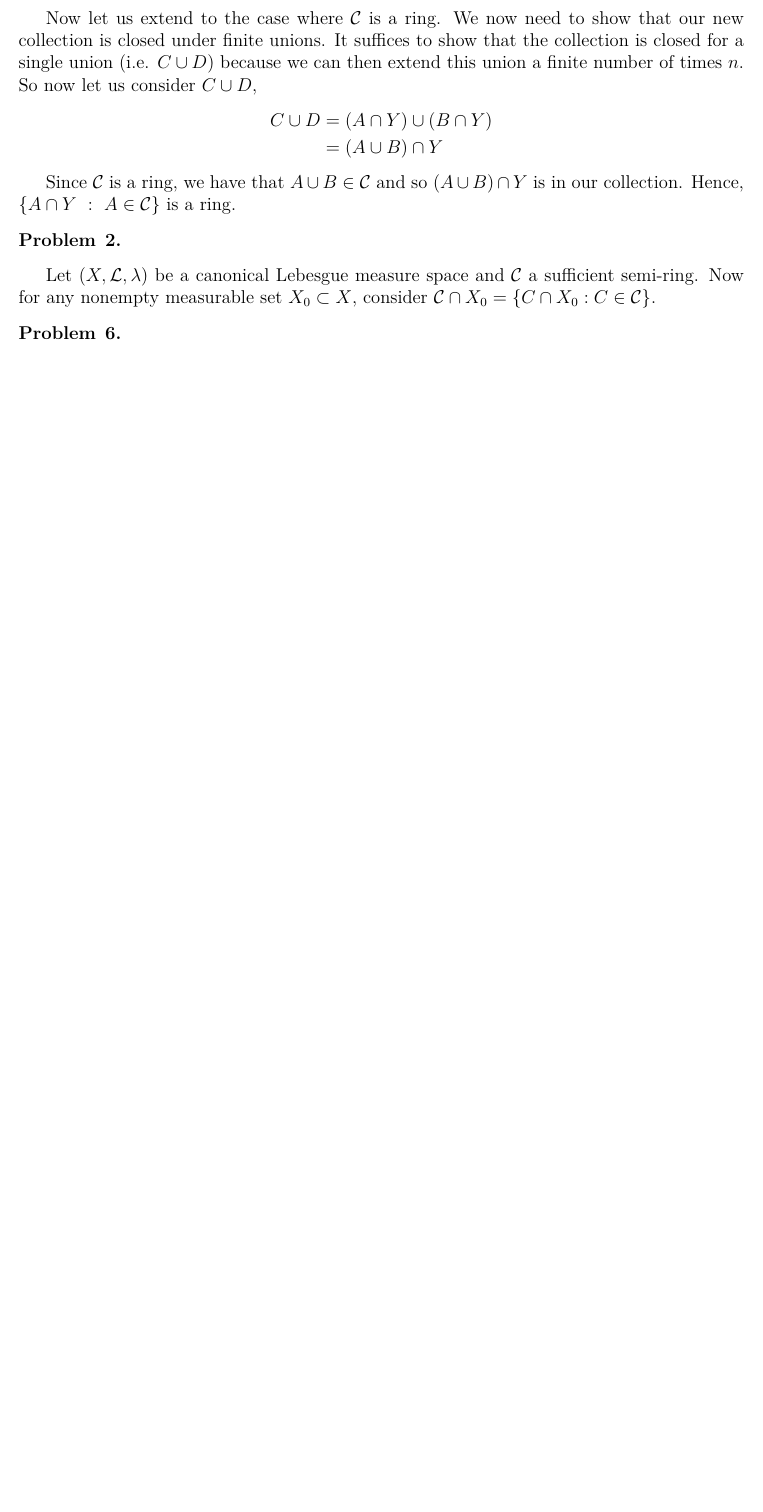
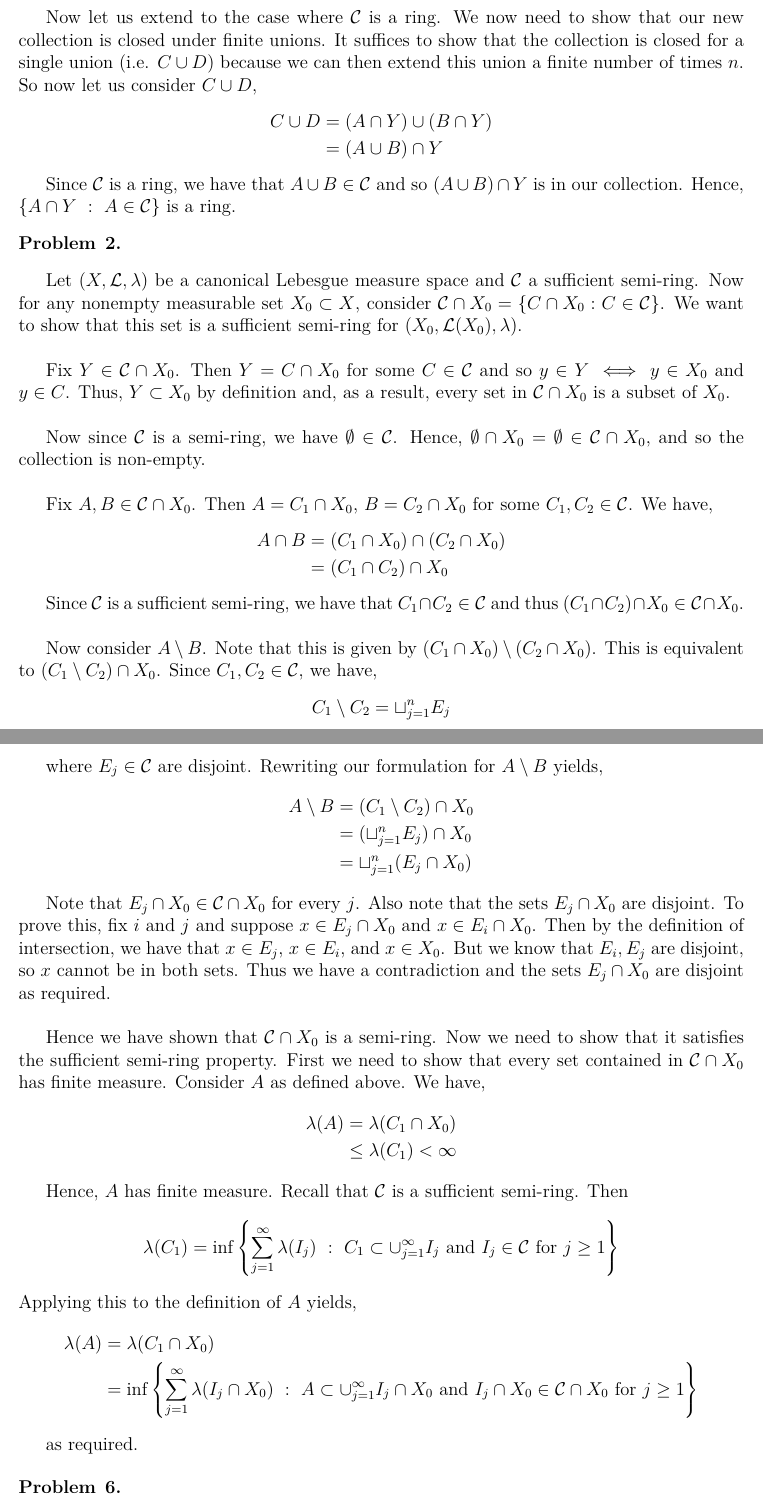
Before and after one commit to ChrisHayduk/Dynamical-Systems-II, a LaTeX problem sheet (Homework/Homework #3/homework_3.tex): part of page 3 of 4 before the commit and two parts of pages 4 and 5 of 6 after it, the two joined at a grey line, cut so that both start at the same text, the shorter picture padded with empty space. The pictures show the PDF file Homework/Homework #3/homework_3.pdf that the author committed with the source.

Commit message:
Progress on HW 3

```diff
--- a/Homework/Homework #3/homework_3.tex
+++ b/Homework/Homework #3/homework_3.tex
@@ -94,3 +99,25 @@ Hence, $\cup E_n \in \mathcal{S}_{\mu}$ and so $\mathcal{S}_{\mu}$ is closed und
+\begin{align*}
+\mu(E \setminus A) \leq \mu(B \setminus A) = 0
+\end{align*}
+
+For any other choice of $A', B' \in \mathcal{S}$ such that $A' \subset E \subset B'$ and $\mu(B' \setminus A') = 0$, we also have that $\mu(E \setminus A') = 0$. Since $A, A' \subset E$, we have,
+\begin{align*}
+\mu(A' \triangle A) &\leq \mu(E \setminus A)\\
+&= 0
+\end{align*}
+
+Hence, we have that $\mu(A' \setminus A) = 0 = \mu(A \setminus A')$. Now note that,
+\begin{align*}
+\mu(A') &= \mu(A \setminus (A \setminus A')\\
+&= \mu(A) - \mu(A \setminus A')\\
+&= \mu(A) - 0\\
+&= \mu(A)
+\end{align*}
+
+Thus, we have that $\overline{\mu}(E)$ is independent of the choice of $A$ and $B$.\\
+
+Now fix $E_1 \in \mathcal{S}_{\mu}$ with $\mu(E_1) = 0$ and consider $E_2 \subset E_1$.
+
 \subsection{Section 2.6}
 
 \begin{problem}{2}
@@ -149,7 +178,47 @@ Since $\mathcal{C}$ is a ring, we have that $A \cup B \in \mathcal{C}$ and so $(
 \begin{problem}{2}
 \end{problem}
 
-Let $(X, \mathcal{L}, \lambda)$ be a canonical Lebesgue measure space and $\mathcal{C}$ a sufficient semi-ring. Now for any nonempty measurable set $X_0 \subset X$, consider $\mathcal{C} \cap X_0 = \{C \cap X_0 : C \in \mathcal{C}\}$.
+Let $(X, \mathcal{L}, \lambda)$ be a canonical Lebesgue measure space and $\mathcal{C}$ a sufficient semi-ring. Now for any nonempty measurable set $X_0 \subset X$, consider $\mathcal{C} \cap X_0 = \{C \cap X_0 : C \in \mathcal{C}\}$. We want to show that this set is a sufficient semi-ring for $(X_0, \mathcal{L}(X_0), \lambda)$.\\
+
+Fix $Y \in \mathcal{C} \cap X_0$. Then $Y = C \cap X_0$ for some $C \in \mathcal{C}$ and so $y \in Y \iff y \in X_0$ and $y \in C$. Thus, $Y \subset X_0$ by definition and, as a result, every set in $\mathcal{C} \cap X_0$ is a subset of $X_0$.\\
+
+Now since $\mathcal{C}$ is a semi-ring, we have $\emptyset \in \mathcal{C}$. Hence, $\emptyset \cap X_0 = \emptyset \in \mathcal{C} \cap X_0$, and so the collection is non-empty.\\
+
+Fix $A, B \in \mathcal{C} \cap X_0$. Then $A = C_1 \cap X_0$, $B = C_2 \cap X_0$ for some $C_1, C_2 \in \mathcal{C}$. We have,
+\begin{align*}
+A \cap B &= (C_1 \cap X_0) \cap (C_2 \cap X_0)\\
+&= (C_1 \cap C_2) \cap X_0
+\end{align*}
+
+Since $\mathcal{C}$ is a sufficient semi-ring, we have that $C_1 \cap C_2 \in \mathcal{C}$ and thus $(C_1 \cap C_2) \cap X_0 \in \mathcal{C} \cap X_0$.\\
+
+Now consider $A \setminus B$. Note that this is given by $(C_1 \cap X_0) \setminus (C_2 \cap X_0)$. This is equivalent to $(C_1 \setminus C_2) \cap X_0$. Since $C_1, C_2 \in \mathcal{C}$, we have,
+\begin{align*}
+C_1 \setminus C_2 &= \sqcup_{j=1}^n E_j
+\end{align*}
+
+where $E_j \in \mathcal{C}$ are disjoint. Rewriting our formulation for $A \setminus B$ yields,
+\begin{align*}
+A \setminus B &= (C_1 \setminus C_2) \cap X_0\\
+&= (\sqcup_{j=1}^n E_j) \cap X_0\\
+&= \sqcup_{j=1}^n (E_j \cap X_0)
+\end{align*}
+
+Note that $E_j \cap X_0 \in \mathcal{C} \cap X_0$ for every $j$. Also note that the sets $E_j \cap X_0$ are disjoint. To prove this, fix $i$ and $j$ and suppose $x \in E_j \cap X_0$ and $x \in E_i \cap X_0$. Then by the definition of intersection, we have that $x \in E_j$, $x \in E_i$, and $x \in X_0$. But we know that $E_i, E_j$ are disjoint, so $x$ cannot be in both sets. Thus we have a contradiction and the sets $E_j \cap X_0$ are disjoint as required.\\
+
+Hence we have shown that $\mathcal{C} \cap X_0$ is a semi-ring. Now we need to show that it satisfies the sufficient semi-ring property. First we need to show that every set contained in $\mathcal{C} \cap X_0$ has finite measure. Consider $A$ as defined above. We have,
+\begin{align*}
+\lambda(A) &= \lambda(C_1 \cap X_0)\\
+&\leq \lambda(C_1) < \infty
+\end{align*}
+
+Hence, $A$ has finite measure. Recall that $\mathcal{C}$ is a sufficient semi-ring. Then $$\lambda(C_1) = \inf \left\{ \sum_{j=1}^{\infty} \lambda(I_j) \ : \ C_1 \subset \cup_{j=1}^{\infty}I_j \text{ and } I_j \in \mathcal{C} \text{ for } j \geq 1 \right\}$$ Applying this to the definition of $A$ yields,
+\begin{align*}
+\lambda(A) &= \lambda(C_1 \cap X_0)\\
+&= \inf \left\{ \sum_{j=1}^{\infty} \lambda(I_j \cap X_0) \ : \ A \subset \cup_{j=1}^{\infty} I_j \cap X_0 \text{ and } I_j \cap X_0 \in \mathcal{C} \cap X_0 \text{ for } j \geq 1 \right\}
+\end{align*}
+
+as required.
 
 \begin{problem}{6}
 \end{problem}
```
Also changed, not shown: Homework/Homework #3/homework_3.pdf, Homework/Homework #3/homework_3.tex (7 more changed lines), 3 other files.
